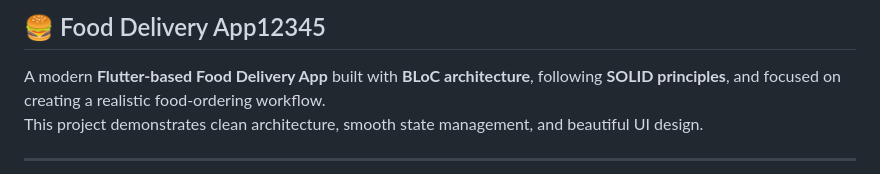
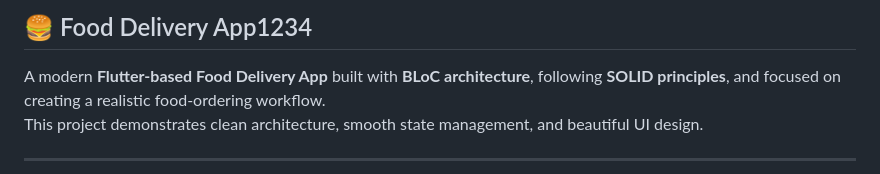
Before and after one commit to Gouravlamba/food_delivery_app, a Markdown page: README.md, the part around the change. GitHub-like rendering.

Commit message:
Fix typo in project title in README.md

```diff
--- a/README.md
+++ b/README.md
@@ -1,4 +1,4 @@
-## 🍔 Food Delivery App12345
+## 🍔 Food Delivery App1234
 
 A modern **Flutter-based Food Delivery App** built with **BLoC architecture**, following **SOLID principles**, and focused on creating a realistic food-ordering workflow.
 This project demonstrates clean architecture, smooth state management, and beautiful UI design.
```
